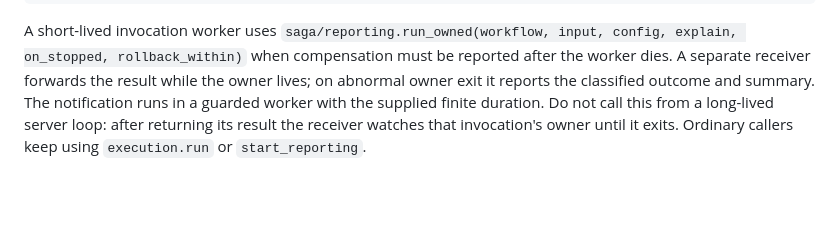
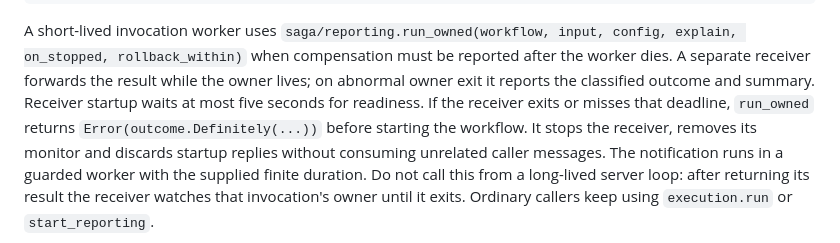
Before and after one commit to gleam-dream/saga, a Markdown page: README.md, the part around the change. GitHub-like rendering; blank space fills up the shorter version.

Commit message:
docs: explain reporting receiver startup failure behavior
Document the five-second readiness bound, definite no-effects result and
startup cleanup without changing the public reporting signature.

```diff
--- a/README.md
+++ b/README.md
@@ -523,6 +523,10 @@ A short-lived invocation worker uses `saga/reporting.run_owned(workflow, input,
 config, explain, on_stopped, rollback_within)` when compensation must be reported
 after the worker dies. A separate receiver forwards the result while the owner
 lives; on abnormal owner exit it reports the classified outcome and summary.
+Receiver startup waits at most five seconds for readiness. If the receiver exits
+or misses that deadline, `run_owned` returns `Error(outcome.Definitely(...))`
+before starting the workflow. It stops the receiver, removes its monitor and
+discards startup replies without consuming unrelated caller messages.
 The notification runs in a guarded worker with the supplied finite duration.
 Do not call this from a long-lived server loop: after returning its result the
 receiver watches that invocation's owner until it exits. Ordinary callers keep
```
Also changed, not shown: CHANGELOG.md (+4 -0 lines), docs/migration-wave-5.md (+22 -0 lines).
